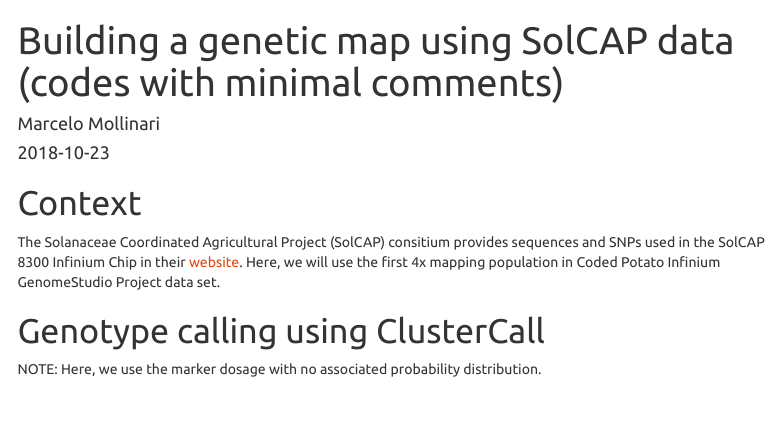
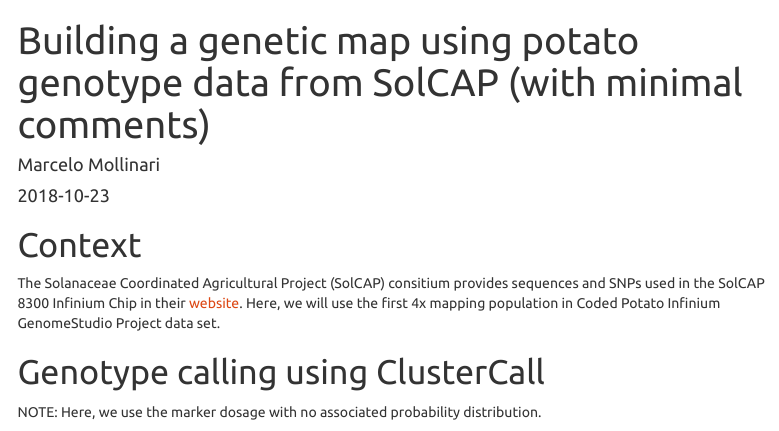
Before and after one commit to mmollina/tutorials, an R Markdown document (solcap/solcap_example.Rmd): the page in a window 1100 px wide, from its top. Rendered offline with R 4.5, knitr and Pandoc, with nearby package versions; some code elsewhere in the file could not run offline; menus at the side of the page are left out; long lines of code are wrapped.

Commit message:
update: SolCAP example

```diff
--- a/solcap/solcap_example.Rmd
+++ b/solcap/solcap_example.Rmd
@@ -1,5 +1,5 @@
 ---
-title: Building a genetic map using SolCAP data (codes with minimal comments)
+title: Building a genetic map using potato genotype data from SolCAP (with minimal comments)
 author: "Marcelo Mollinari"
 date: "`r Sys.Date()`"
 output:
```
